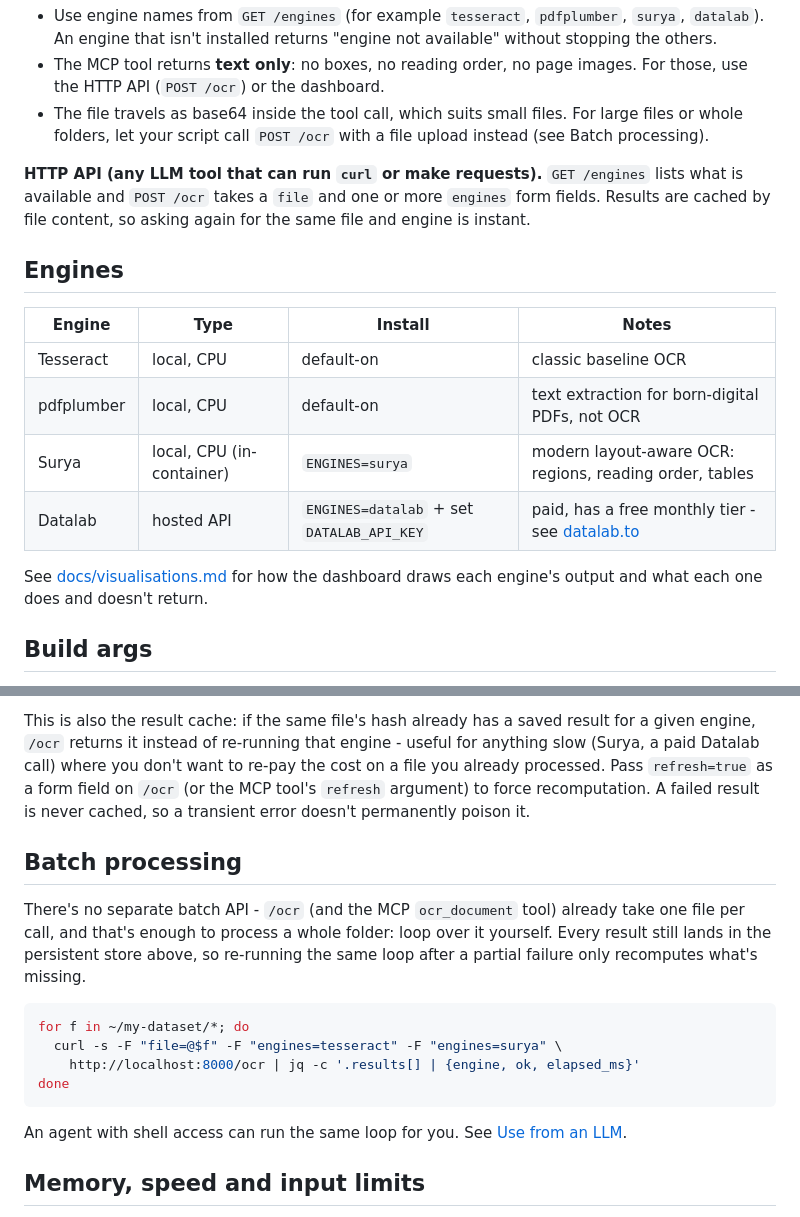
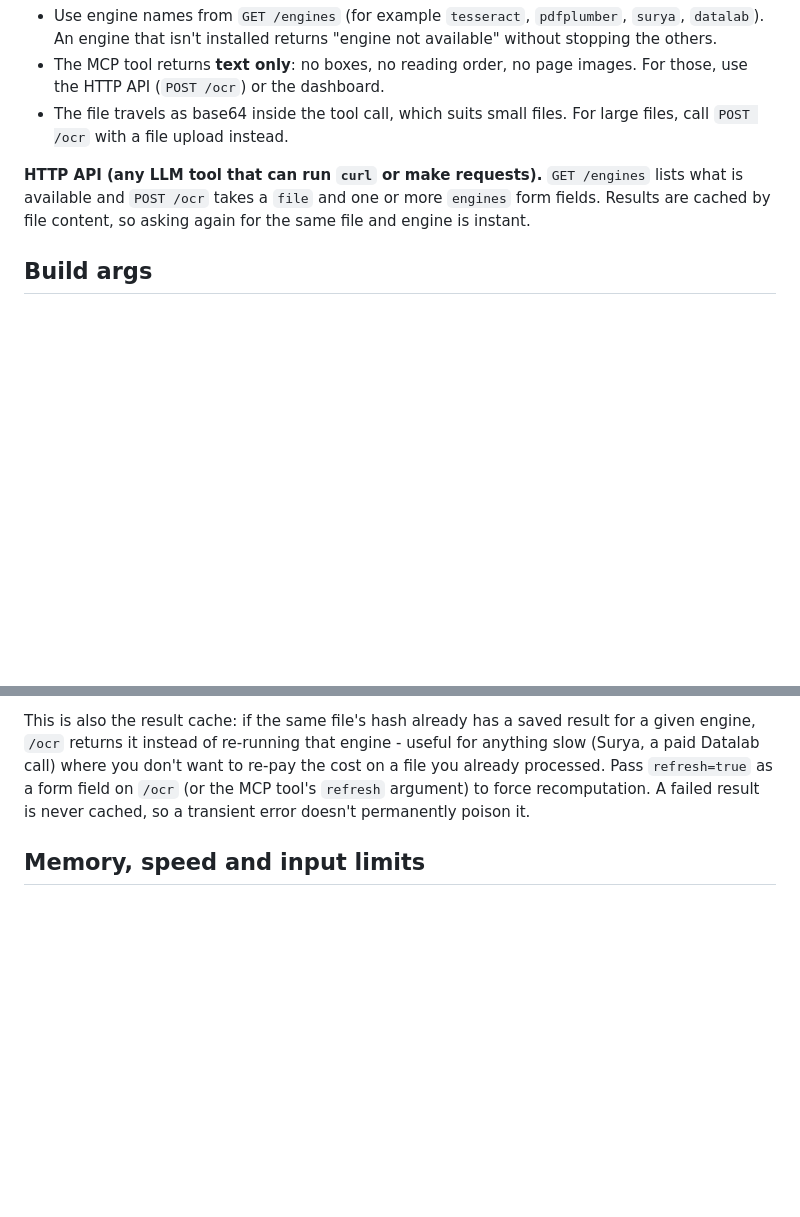
Before and after one commit to MiSky8/ocrHUB, a Markdown page: README.md, 2 parts joined by grey strips. Drawn GitHub-style; blank space fills up the shorter version.

Commit message:
README: engines-and-versions table at the top; remove the batch processing section
Co-Authored-By: Claude Sonnet 5.5 <noreply@anthropic.com>

````diff
--- a/README.md
+++ b/README.md
@@ -112,25 +126,12 @@ Any other MCP client that supports streamable HTTP can use the same URL,
 - The MCP tool returns **text only**: no boxes, no reading order, no page
   images. For those, use the HTTP API (`POST /ocr`) or the dashboard.
 - The file travels as base64 inside the tool call, which suits small files.
-  For large files or whole folders, let your script call `POST /ocr` with a
-  file upload instead (see Batch processing).
+  For large files, call `POST /ocr` with a file upload instead.
 
 **HTTP API (any LLM tool that can run `curl` or make requests).**
 `GET /engines` lists what is available and `POST /ocr` takes a `file` and one
 or more `engines` form fields. Results are cached by file content, so asking
 again for the same file and engine is instant.
-
-## Engines
-
-| Engine | Type | Install | Notes |
-|---|---|---|---|
-| Tesseract | local, CPU | default-on | classic baseline OCR |
-| pdfplumber | local, CPU | default-on | text extraction for born-digital PDFs, not OCR |
-| Surya | local, CPU (in-container) | `ENGINES=surya` | modern layout-aware OCR: regions, reading order, tables |
-| Datalab | hosted API | `ENGINES=datalab` + set `DATALAB_API_KEY` | paid, has a free monthly tier - see [datalab.to](https://www.datalab.to) |
-
-See [docs/visualisations.md](docs/visualisations.md) for how the dashboard
-draws each engine's output and what each one does and doesn't return.
 
 ## Build args
 
@@ -213,24 +214,6 @@ call) where you don't want to re-pay the cost on a file you already
 processed. Pass `refresh=true` as a form field on `/ocr` (or the MCP
 tool's `refresh` argument) to force recomputation. A failed result is
 never cached, so a transient error doesn't permanently poison it.
-
-## Batch processing
-
-There's no separate batch API - `/ocr` (and the MCP `ocr_document` tool)
-already take one file per call, and that's enough to process a whole
-folder: loop over it yourself. Every result still lands in the persistent
-store above, so re-running the same loop after a partial failure only
-recomputes what's missing.
-
-```bash
-for f in ~/my-dataset/*; do
-  curl -s -F "file=@$f" -F "engines=tesseract" -F "engines=surya" \
-    http://localhost:8000/ocr | jq -c '.results[] | {engine, ok, elapsed_ms}'
-done
-```
-
-An agent with shell access can run the same loop for you. See
-[Use from an LLM](#use-from-an-llm).
 
 ## Memory, speed and input limits
 
````
Also changed, not shown: other parts of README.md (+14 -0 lines).
